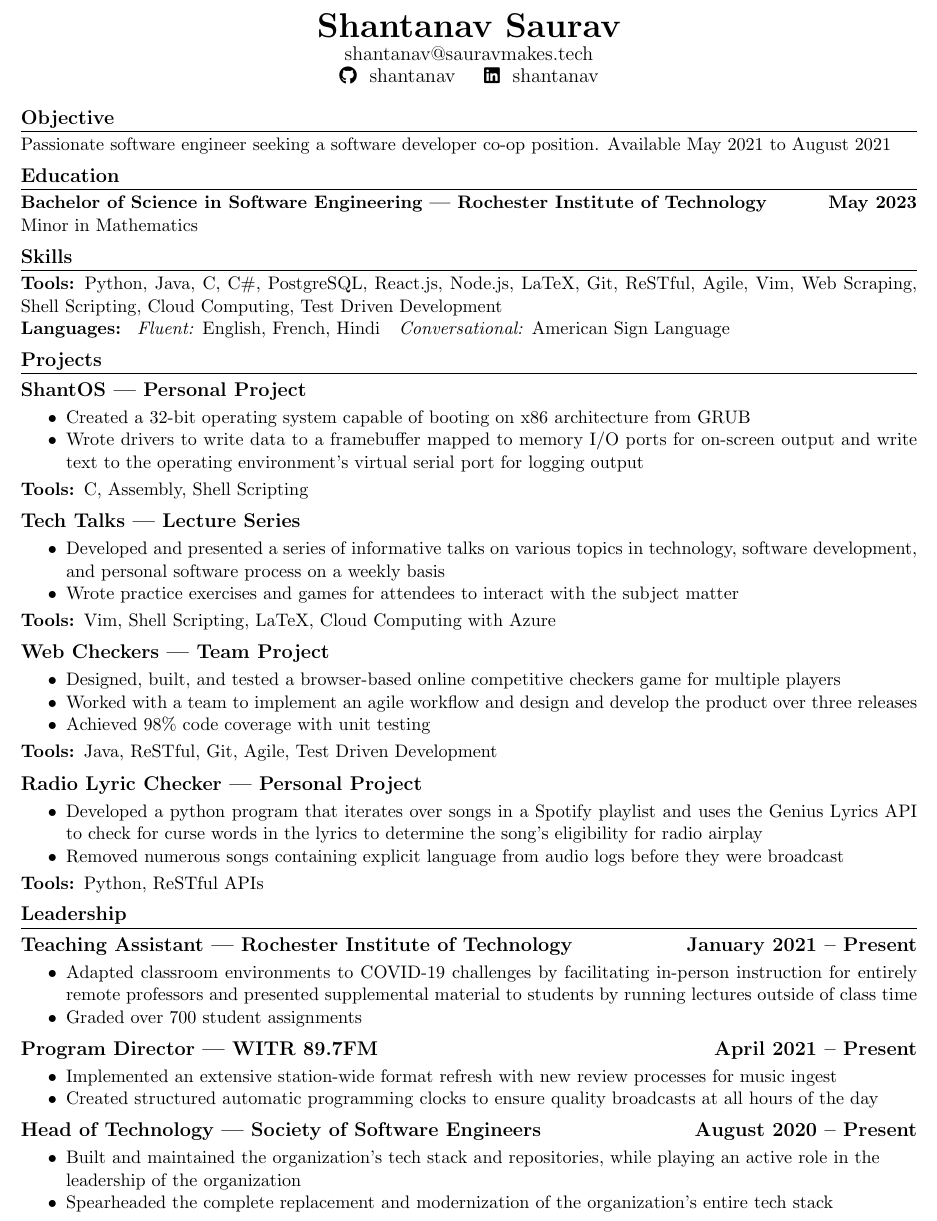
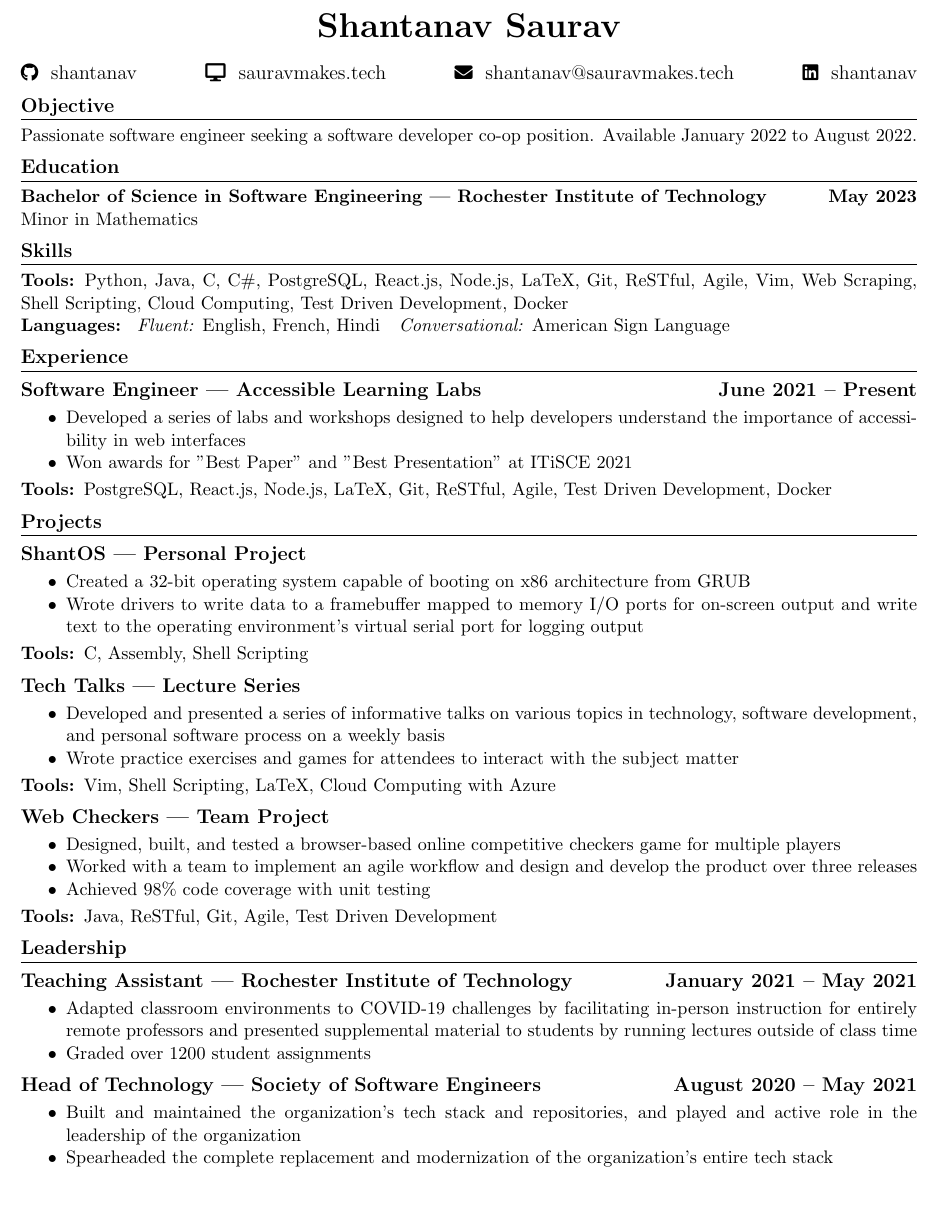
Before and after one commit to shantanav/resume, a LaTeX CV (resume.tex): part of the page, cut so that both start at the same text, the shorter picture padded with empty space. Compiled offline with pdfLaTeX.

Commit message:
Update to have ALL stuff

```diff
--- a/resume.tex
+++ b/resume.tex
@@ -9,11 +9,11 @@
 \setlength{\parindent}{0pt}
 
 \titleformat{\section}
-    {\large\bfseries\vspace{0.1em}}{}{0em}{}
+    {\large\bfseries}{}{0em}{}
     [\titlerule]
 
 \titlespacing{\section}
-    {0em}{0.35em}{0.35em}
+    {0em}{0.5em}{0.5em}
 
 \titleformat{\subsection}
     {\bfseries\large}{}{0em}{}
@@ -30,15 +30,13 @@
 \renewcommand{\maketitle} {
     \thispagestyle{empty}
     \begin{center}
-        {\huge\bfseries \theauthor}
-
-        {\large shantanav@sauravmakes.tech}
-
-        \faGithub \hspace{4px} {\large shantanav} \hspace{10px} \faLinkedin \hspace{4px} {\large shantanav}
-
+        \huge\bfseries \theauthor
     \end{center}
+    \faGithub \hspace{4px} {\large shantanav} \hfill
+    \faDesktop \hspace{4px} {\large sauravmakes.tech} \hfill
+    \faEnvelope \hspace{4px} {\large shantanav@sauravmakes.tech} \hfill
+    \faLinkedin \hspace{4px} {\large shantanav}
 }
-
 
 \begin{document}
 
@@ -46,22 +44,31 @@
     \maketitle
 
     \section{Objective}
-        Passionate software engineer seeking a software developer co-op position. Available
-        May 2021 to August 2021
+        Passionate software engineer seeking a software developer co-op position.
+        Available January 2022 to August 2022.
     \section{Education}
-        \textbf{Bachelor of Science in Software Engineering ---
-        Rochester Institute of Technology\hfill May 2023}
+        \textbf{Bachelor of Science in Software Engineering --- Rochester Institute of Technology\hfill May 2023}
 
         Minor in Mathematics
 
     \section{Skills}
         \textbf{Tools:}
             Python, Java, C, C\#, PostgreSQL, React.js, Node.js, LaTeX, Git, ReSTful, Agile, Vim,
-            Web Scraping, Shell Scripting, Cloud Computing, Test Driven Development
+            Web Scraping, Shell Scripting, Cloud Computing, Test Driven Development, Docker
 
         \textbf{Languages:} \hspace{0px}
             \emph{Fluent:} English, French, Hindi \hspace{4px}
             \emph{Conversational:} American Sign Language
+
+    \section{Experience}
+        \subsection{Software Engineer --- Accessible Learning Labs \hfill June 2021 -- Present}
+            \begin{itemize}[nosep]
+                \item Developed a series of labs and workshops designed to help developers understand
+                    the importance of accessibility in web interfaces
+                \item Won awards for "Best Paper" and "Best Presentation" at ITiSCE 2021
+            \end{itemize}
+            \subsubsection{Tools}
+                PostgreSQL, React.js, Node.js, LaTeX, Git, ReSTful, Agile, Test Driven Development, Docker
 
     \section{Projects}
         \subsection{ShantOS --- Personal Project}
@@ -94,36 +101,19 @@
             \subsubsection{Tools}
                 Java, ReSTful, Git, Agile, Test Driven Development
 
-        \subsection{Radio Lyric Checker --- Personal Project}
-            \begin{itemize}[nosep]
-                \item Developed a python program that iterates over songs in a Spotify playlist and uses the Genius
-                    Lyrics API to check for curse words in the lyrics to determine the song's eligibility for radio
-                    airplay
-                \item Removed numerous songs containing explicit language from audio logs before they were broadcast
-            \end{itemize}
-            \subsubsection{Tools}
-                Python, ReSTful APIs
-
     \section{Leadership}
-        \subsection{Teaching Assistant --- Rochester Institute of Technology \hfill January 2021 -- Present}
+        \subsection{Teaching Assistant --- Rochester Institute of Technology \hfill January 2021 -- May 2021}
             \begin{itemize}[nosep]
                 \item Adapted classroom environments to COVID-19 challenges by facilitating in-person
                     instruction for entirely remote professors and presented supplemental material to
                     students by running lectures outside of class time
-                \item Graded over 700 student assignments
+                \item Graded over 1200 student assignments
             \end{itemize}
 
-        \subsection{Program Director --- WITR 89.7FM \hfill April 2021 -- Present}
+        \subsection{Head of Technology --- Society of Software Engineers \hfill August 2020 -- May 2021}
             \begin{itemize}[nosep]
-                \item Implemented an extensive station-wide format refresh with new review processes for music ingest
-                \item Created structured automatic programming clocks to ensure quality broadcasts at all
-                    hours of the day
-            \end{itemize}
-
-        \subsection{Head of Technology --- Society of Software Engineers \hfill August 2020 -- Present}
-            \begin{itemize}[nosep]
-                \item Built and maintained the organization's tech stack and repositories, while playing an active
-                    role in the \newline leadership of the organization
+                \item Built and maintained the organization's tech stack and repositories, and played and active
+                    role in the leadership of the organization
                 \item Spearheaded the complete replacement and modernization of the organization's entire tech
                     stack
             \end{itemize}
```
Also changed, not shown: 1 other file.
